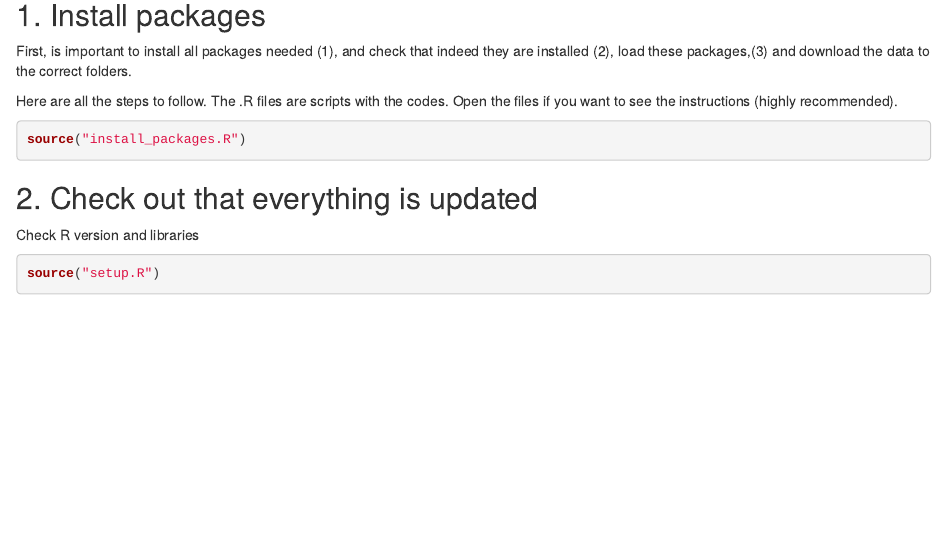
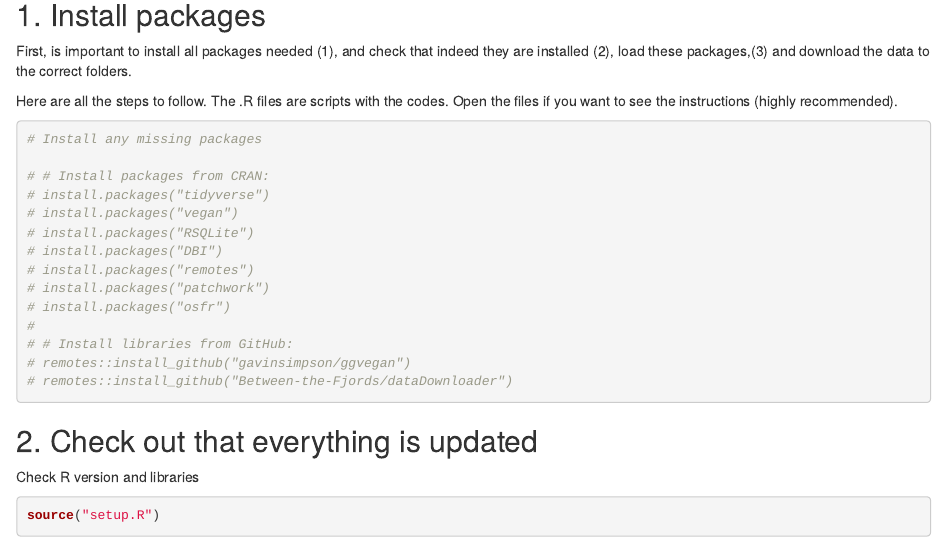
Before and after one commit to Plant-Functional-Trait-Course/PFTC_ChinaTutorial, an R Markdown document (1_RtutorialChina.Rmd): the page in a window 1100 px wide, from 1380 px down. Rendered offline with R 4.5, knitr and Pandoc, with nearby package versions; some code elsewhere in the file could not run offline.

Commit message:
having install.packages in source would force packages to be reinstalled every time document is knitted

````diff
--- a/1_RtutorialChina.Rmd
+++ b/1_RtutorialChina.Rmd
@@ -42,7 +42,20 @@ First, is important to install all packages needed (1), and check that indeed th
 Here are all the steps to follow. The .R files are scripts with the codes. Open the files if you want to see the instructions (highly recommended).
 
 ```{r Install packages, eval=FALSE}
-source("install_packages.R")
+# Install any missing packages
+
+# # Install packages from CRAN:
+# install.packages("tidyverse")
+# install.packages("vegan")
+# install.packages("RSQLite")
+# install.packages("DBI")
+# install.packages("remotes")
+# install.packages("patchwork")
+# install.packages("osfr")
+#
+# # Install libraries from GitHub:
+# remotes::install_github("gavinsimpson/ggvegan")
+# remotes::install_github("Between-the-Fjords/dataDownloader")
 ```
 
 ## 2. Check out that everything is updated
````
